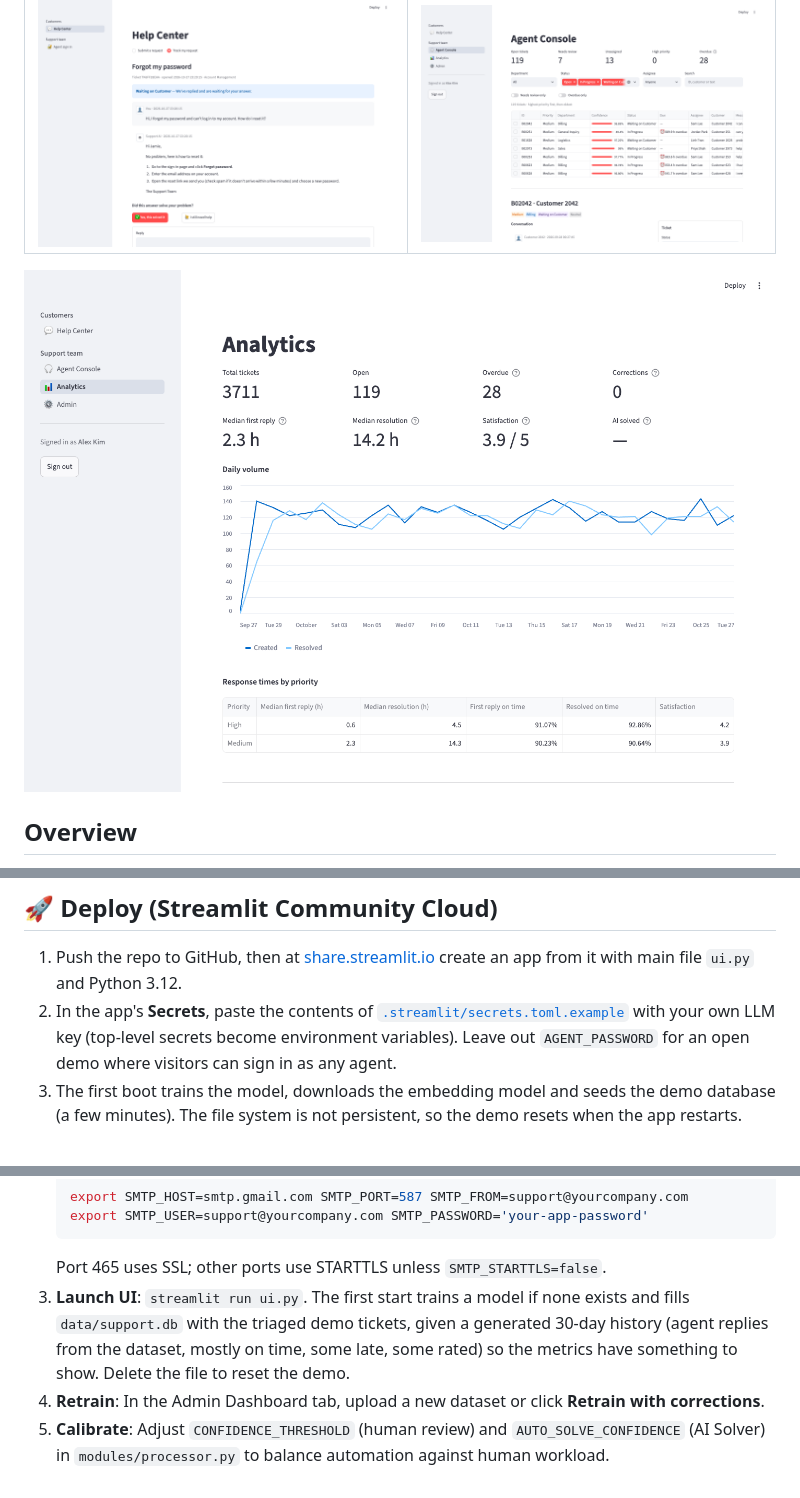
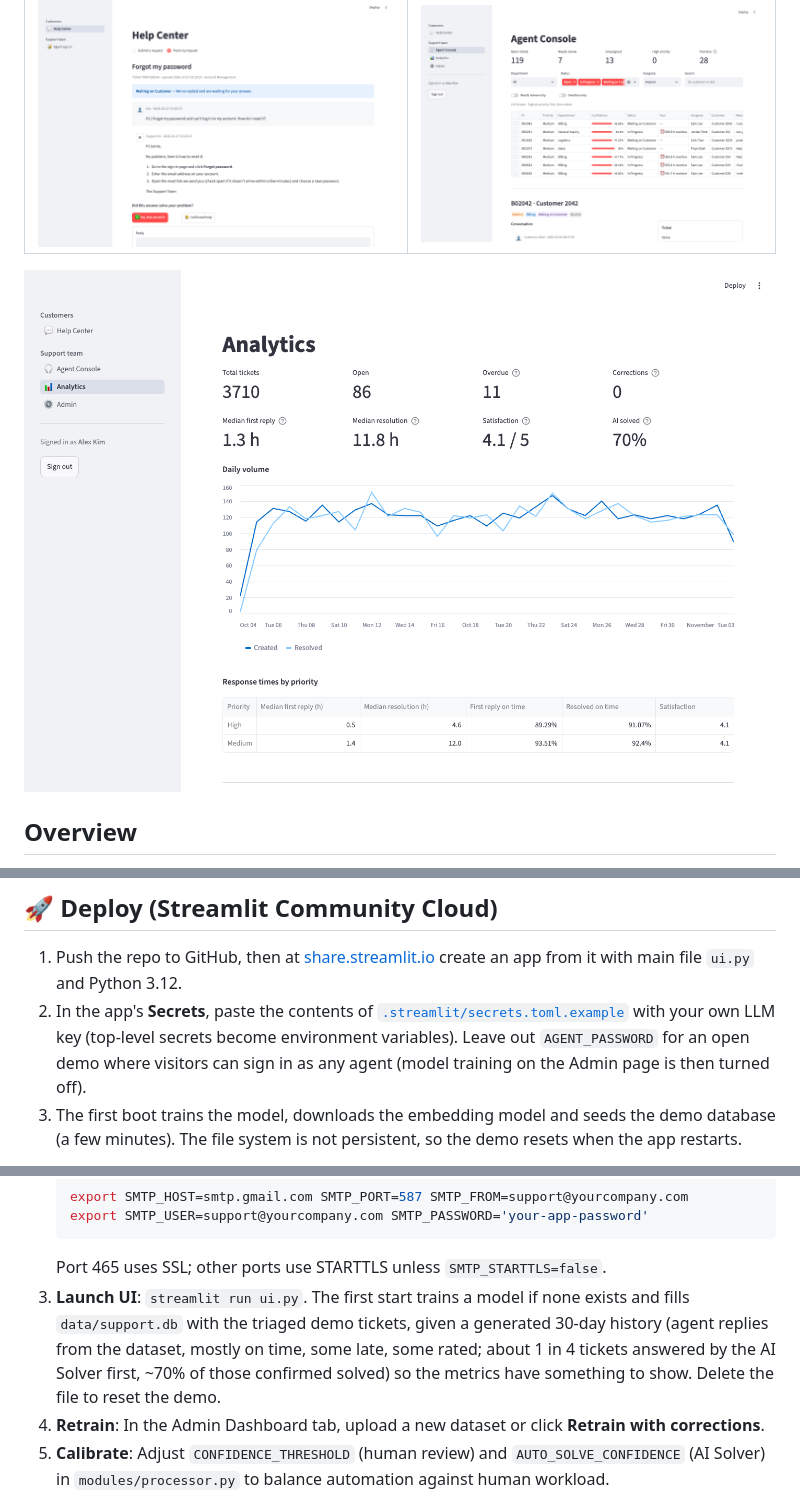
Before and after one commit to vmtri15/Customer-Support-Control-Center, a Markdown page: README.md, 3 parts joined by grey strips. GitHub-like rendering; pictures changed too: docs/screenshots/analytics.png.

````diff
--- a/README.md
+++ b/README.md
@@ -73,7 +73,7 @@ Known gaps: Bitext and the Technical tickets are template-based, so held-out acc
 
 ## 🚀 Deploy (Streamlit Community Cloud)
 1. Push the repo to GitHub, then at [share.streamlit.io](https://share.streamlit.io) create an app from it with main file `ui.py` and Python 3.12.
-2. In the app's **Secrets**, paste the contents of [`.streamlit/secrets.toml.example`](.streamlit/secrets.toml.example) with your own LLM key (top-level secrets become environment variables). Leave out `AGENT_PASSWORD` for an open demo where visitors can sign in as any agent.
+2. In the app's **Secrets**, paste the contents of [`.streamlit/secrets.toml.example`](.streamlit/secrets.toml.example) with your own LLM key (top-level secrets become environment variables). Leave out `AGENT_PASSWORD` for an open demo where visitors can sign in as any agent (model training on the Admin page is then turned off).
 3. The first boot trains the model, downloads the embedding model and seeds the demo database (a few minutes). The file system is not persistent, so the demo resets when the app restarts.
 
 **Public-demo limits** (counted in the database, so reloading the page doesn't reset them): `LLM_DAILY_LIMIT` LLM calls per 24 h across the AI Solver and agent drafts (default 100), `TICKETS_PER_EMAIL_HOURLY` (3) and `TICKETS_HOURLY` (60) Help Center submissions, and 4,000 characters per message. Every LLM call is written to the ticket's activity log.
@@ -98,7 +98,7 @@ Known gaps: Bitext and the Technical tickets are template-based, so held-out acc
    export SMTP_USER=support@yourcompany.com SMTP_PASSWORD='your-app-password'
    ```
    Port 465 uses SSL; other ports use STARTTLS unless `SMTP_STARTTLS=false`.
-3. **Launch UI**: `streamlit run ui.py`. The first start trains a model if none exists and fills `data/support.db` with the triaged demo tickets, given a generated 30-day history (agent replies from the dataset, mostly on time, some late, some rated) so the metrics have something to show. Delete the file to reset the demo.
+3. **Launch UI**: `streamlit run ui.py`. The first start trains a model if none exists and fills `data/support.db` with the triaged demo tickets, given a generated 30-day history (agent replies from the dataset, mostly on time, some late, some rated; about 1 in 4 tickets answered by the AI Solver first, ~70% of those confirmed solved) so the metrics have something to show. Delete the file to reset the demo.
 4. **Retrain**: In the Admin Dashboard tab, upload a new dataset or click **Retrain with corrections**.
 5. **Calibrate**: Adjust `CONFIDENCE_THRESHOLD` (human review) and `AUTO_SOLVE_CONFIDENCE` (AI Solver) in `modules/processor.py` to balance automation against human workload.
 6. **Check** (also run by CI): `python test_routing.py` (routing and sentiment), `python test_store.py` (ticket store) and `python test_features.py` (training, feedback, Vector DB, email; runs in a temp folder).
````
Also changed, not shown: 7 other files.
